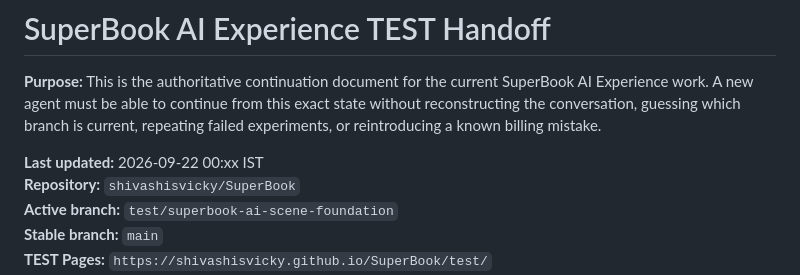
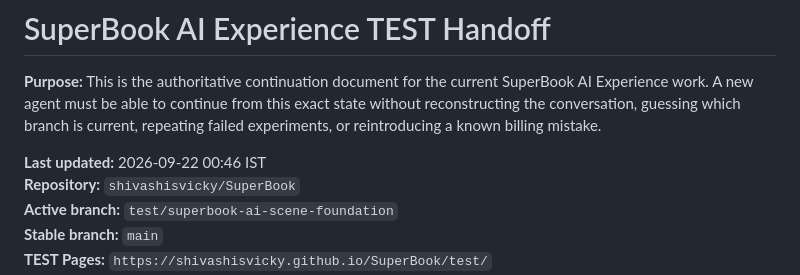
Before and after one commit to shivashisvicky/SuperBook, a Markdown page: docs/SUPERBOOK-AI-SCENE-HANDOFF.md, the part around the change. Drawn GitHub-style.

Commit message:
docs: timestamp AI Experience handoff

```diff
--- a/docs/SUPERBOOK-AI-SCENE-HANDOFF.md
+++ b/docs/SUPERBOOK-AI-SCENE-HANDOFF.md
@@ -2,7 +2,7 @@
 
 **Purpose:** This is the authoritative continuation document for the current SuperBook AI Experience work. A new agent must be able to continue from this exact state without reconstructing the conversation, guessing which branch is current, repeating failed experiments, or reintroducing a known billing mistake.
 
-**Last updated:** 2026-09-22 00:xx IST
+**Last updated:** 2026-09-22 00:46 IST
 **Repository:** `shivashisvicky/SuperBook`
 **Active branch:** `test/superbook-ai-scene-foundation`
 **Stable branch:** `main`
```
